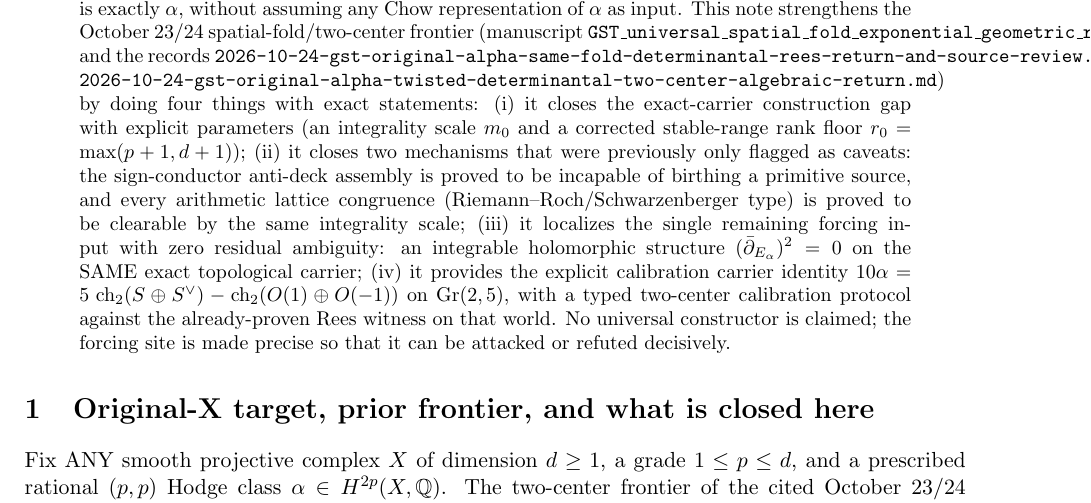
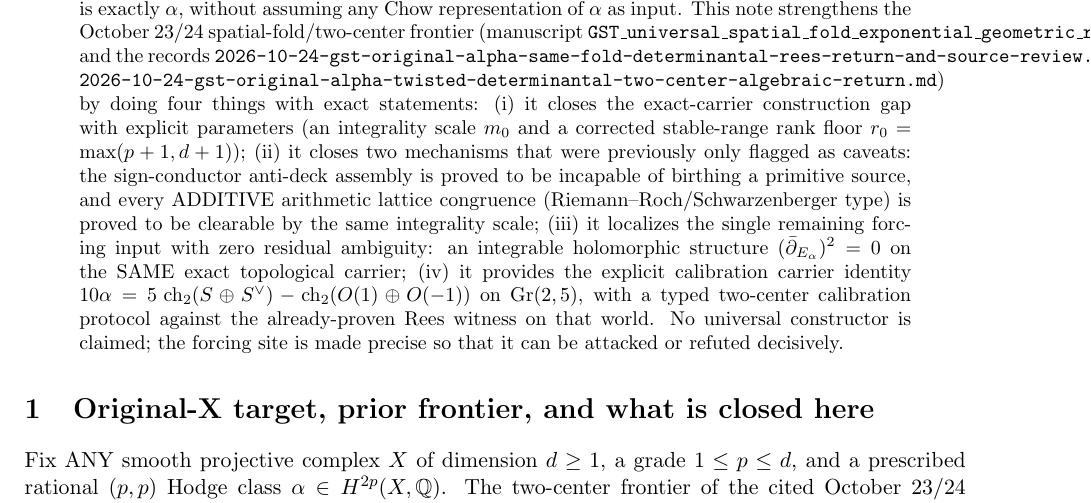
Before and after one commit to kyo-oo/HC-PROOF, a LaTeX paper (research/derivations/GST_forcing_site_pure_realization_congruence_closure_calibration_2026_10_24.tex): part of page 1 of 8, cut so that both start at the same text. Compiled offline with pdfLaTeX.

Commit message:
Re-audit residual repairs (5 one-line instances from targeted re-audit 6-c-3): ADDITIVE qualifier restored in dossier abstract item (ii); dossier Reading paragraph restated as the proved one-directional firewall with cl-framed witness; record B1 proof summary cl-framed to match the .tex; audit record repair-completeness claims corrected (verbatim -> re-audited, abstract claim fixed)

```diff
--- a/research/derivations/GST_forcing_site_pure_realization_congruence_closure_calibration_2026_10_24.tex
+++ b/research/derivations/GST_forcing_site_pure_realization_congruence_closure_calibration_2026_10_24.tex
@@ -32,9 +32,9 @@ parameters (an integrality scale $m_0$ and a corrected stable-range rank
 floor $r_0=\max(p+1,d+1)$);
 (ii) it closes two mechanisms that were previously only flagged as
 caveats: the sign-conductor anti-deck assembly is proved to be
-incapable of birthing a primitive source, and every
-arithmetic lattice congruence (Riemann--Roch/Schwarzenberger type) is
-proved to be clearable by the same integrality scale;
+incapable of birthing a primitive source, and every ADDITIVE
+arithmetic lattice congruence (Riemann--Roch/Schwarzenberger type)
+is proved to be clearable by the same integrality scale;
 (iii) it localizes the single remaining forcing input with zero
 residual ambiguity: an integrable holomorphic structure
 $(\ddbar_{E_\alpha})^2=0$ on the SAME exact topological carrier;
```
Also changed, not shown: research/records/2026-10-24-gst-forcing-site-pure-realization-congruence-closure-and-gr25-calibration.md (+1 -1 lines), research/records/2026-10-25-gst-adversarial-audit-cycle1-forcing-site-and-gr25-certificates.md (+2 -2 lines), research/derivations/GST_forcing_site_pure_realization_congruence_closure_calibration_2026_10_24.tex (5 more changed lines).
